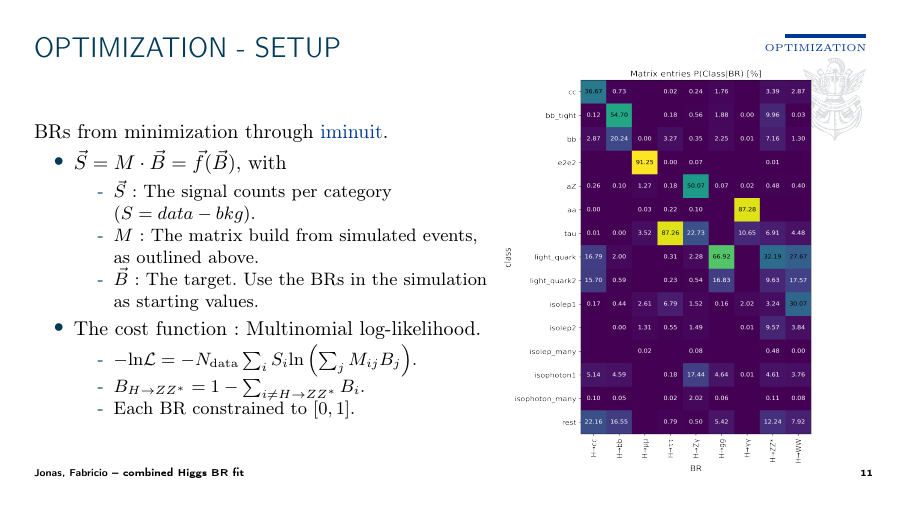
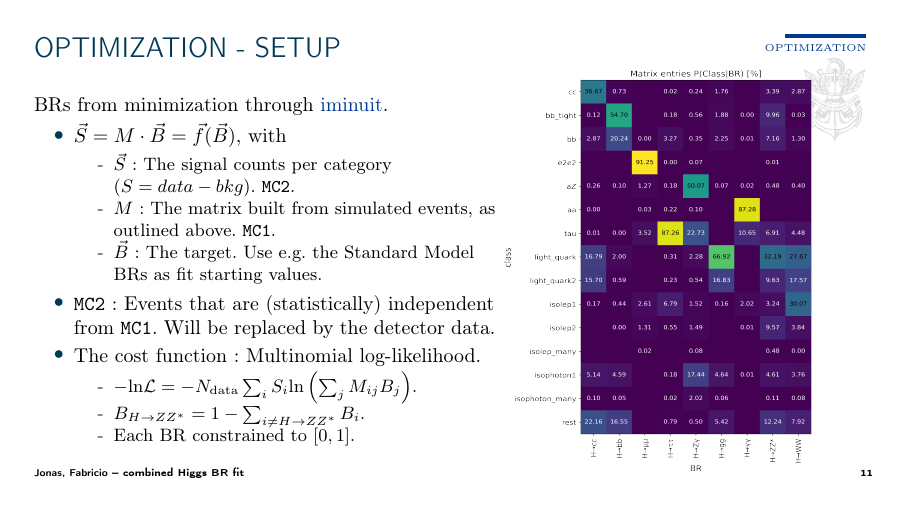
Before and after one commit to LLR-ILD/LCWS2021, LaTeX slides (presentation.tex, which reads presentation/sections/optimization.tex): page 12 of 24. Compiled offline with pdfLaTeX.

Commit message:
Mention MC1 and MC2 in the presentation.

```diff
--- a/presentation/sections/optimization.tex
+++ b/presentation/sections/optimization.tex
@@ -7,10 +7,13 @@
   \begin{itemize}
     \item $\vec{S} = M \cdot \vec{B} = \vec{f}(\vec{B})$, with
     \begin{itemize}
-        \item $\vec{S}$: The signal counts per category ($S = data - bkg$).
-        \item $M$: The matrix build from simulated events, as outlined above.
-        \item $\vec{B}$: The target. Use the BRs in the simulation as starting values.
+        \item $\vec{S}$: The signal counts per category ($S = data - bkg$). \texttt{MC2}.
+        \item $M$: The matrix built from simulated events, as outlined above. \texttt{MC1}.
+        \item $\vec{B}$: The target.
+              Use e.g. the Standard Model BRs as fit starting values.
     \end{itemize}
+    \item \texttt{MC2}: Events that are (statistically) independent from \texttt{MC1}.
+          Will be replaced by the detector data.
     %\item The cost function: Currently Least Squares.
     %\begin{itemize}
     %    \item $S$: The 1$\sigma$ binomial uncertainties on $S$ are the (only) place where the integrated luminosity effects the analysis.
```
